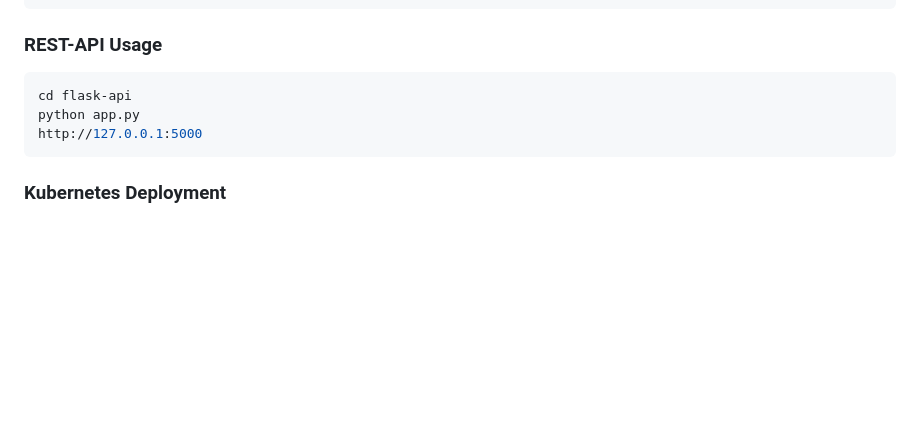
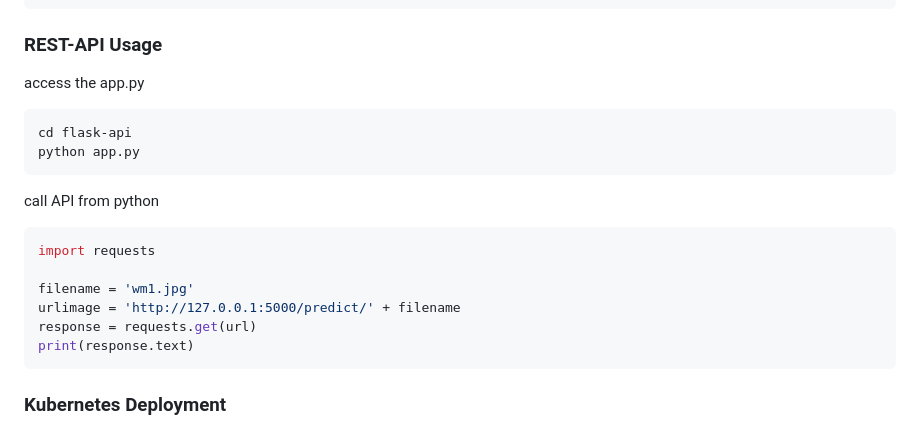
Before and after one commit to atsiri/watermark-detection, a Markdown page: README.md, the part around the change. Rendered like a GitHub page; blank space fills up the shorter version.

````diff
--- a/README.md
+++ b/README.md
@@ -52,10 +52,20 @@ result = predictor.run(images)
 ```
 
 ### REST-API Usage
+access the app.py
 ```bash
 cd flask-api
 python app.py
-http://127.0.0.1:5000
+```
+
+call API from python
+```bash
+import requests
+
+filename = 'wm1.jpg'
+urlimage = 'http://127.0.0.1:5000/predict/' + filename
+response = requests.get(url)
+print(response.text)
 ```
 
 ### Kubernetes Deployment
````
